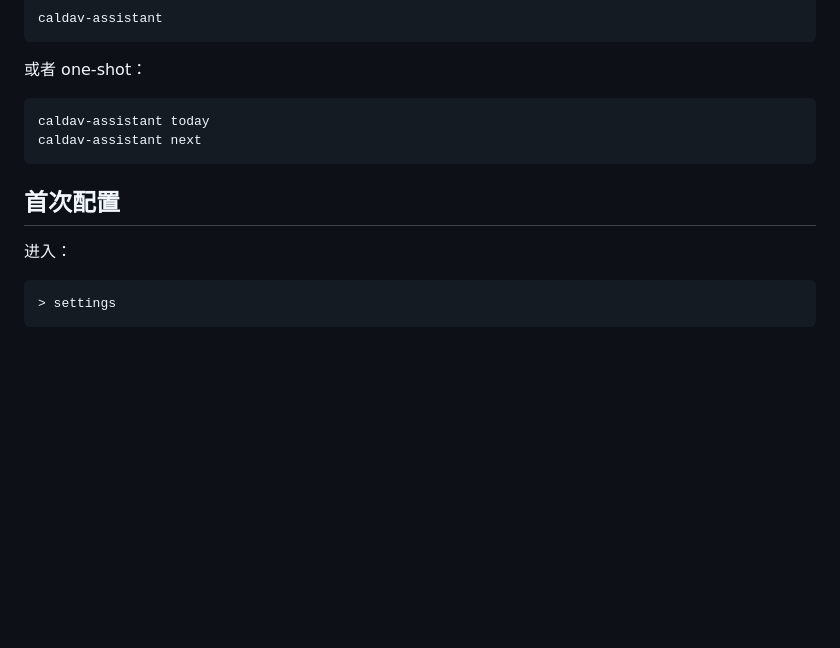
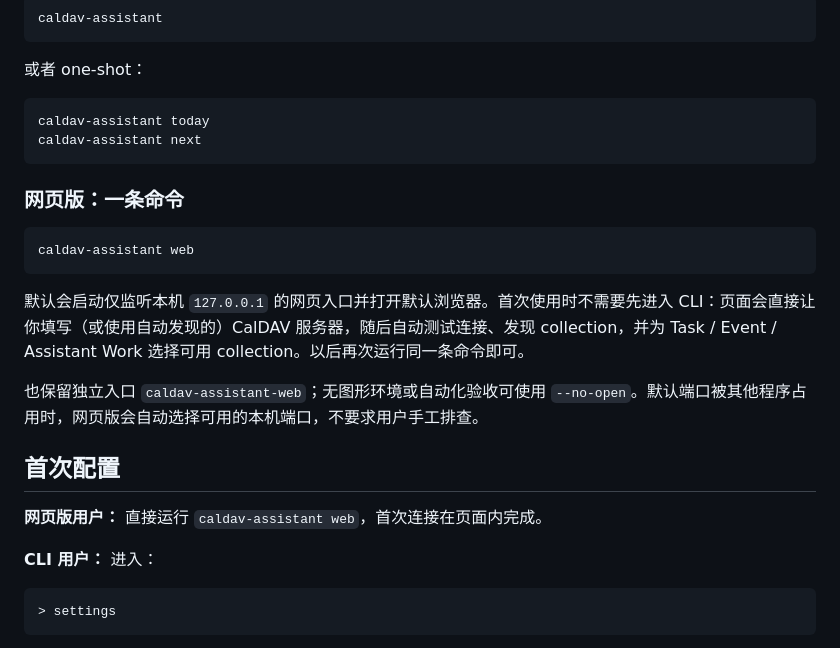
Before and after one commit to ZhouAndrew/caldav_assistant_skeleton, a Markdown page: README.md, the part around the change. Drawn GitHub-style; blank space fills up the shorter version.

Commit message:
docs: make web launch and onboarding one-step

````diff
--- a/README.md
+++ b/README.md
@@ -57,9 +57,21 @@ caldav-assistant today
 caldav-assistant next
 ```
 
+### 网页版：一条命令
+
+```bash
+caldav-assistant web
+```
+
+默认会启动仅监听本机 `127.0.0.1` 的网页入口并打开默认浏览器。首次使用时不需要先进入 CLI：页面会直接让你填写（或使用自动发现的）CalDAV 服务器，随后自动测试连接、发现 collection，并为 Task / Event / Assistant Work 选择可用 collection。以后再次运行同一条命令即可。
+
+也保留独立入口 `caldav-assistant-web`；无图形环境或自动化验收可使用 `--no-open`。默认端口被其他程序占用时，网页版会自动选择可用的本机端口，不要求用户手工排查。
+
 ## 首次配置
 
-进入：
+**网页版用户：** 直接运行 `caldav-assistant web`，首次连接在页面内完成。
+
+**CLI 用户：** 进入：
 
 ```text
 > settings
````
